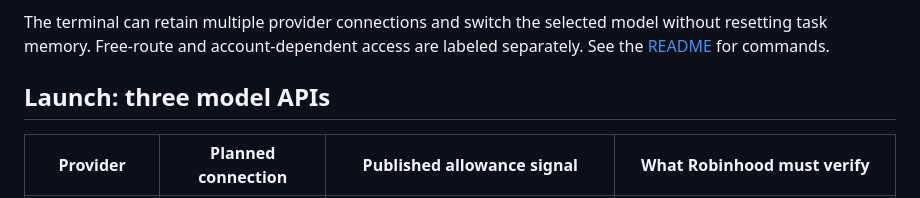
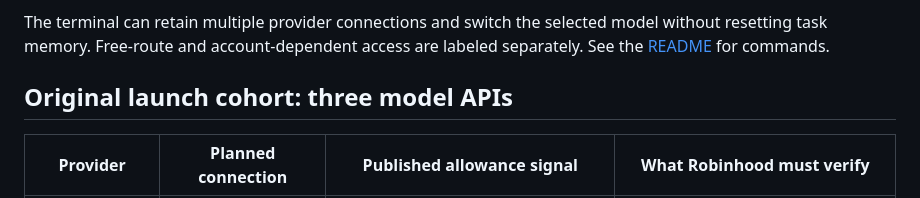
Before and after one commit to AmRitJain0442/robinhood, a Markdown page: docs/PROVIDERS.md, the part around the change. Drawn GitHub-style.

```diff
--- a/docs/PROVIDERS.md
+++ b/docs/PROVIDERS.md
@@ -6,7 +6,7 @@ This document is the engineering shortlist and allowance policy. Listing a candi
 
 The terminal can retain multiple provider connections and switch the selected model without resetting task memory. Free-route and account-dependent access are labeled separately. See the [README](../README.md) for commands.
 
-## Launch: three model APIs
+## Original launch cohort: three model APIs
 
 | Provider | Planned connection | Published allowance signal | What Robinhood must verify |
 | --- | --- | --- | --- |
```
Also changed, not shown: docs/ARCHITECTURE.md (+1 -1 lines), docs/PLAN.md (+6 -5 lines).
